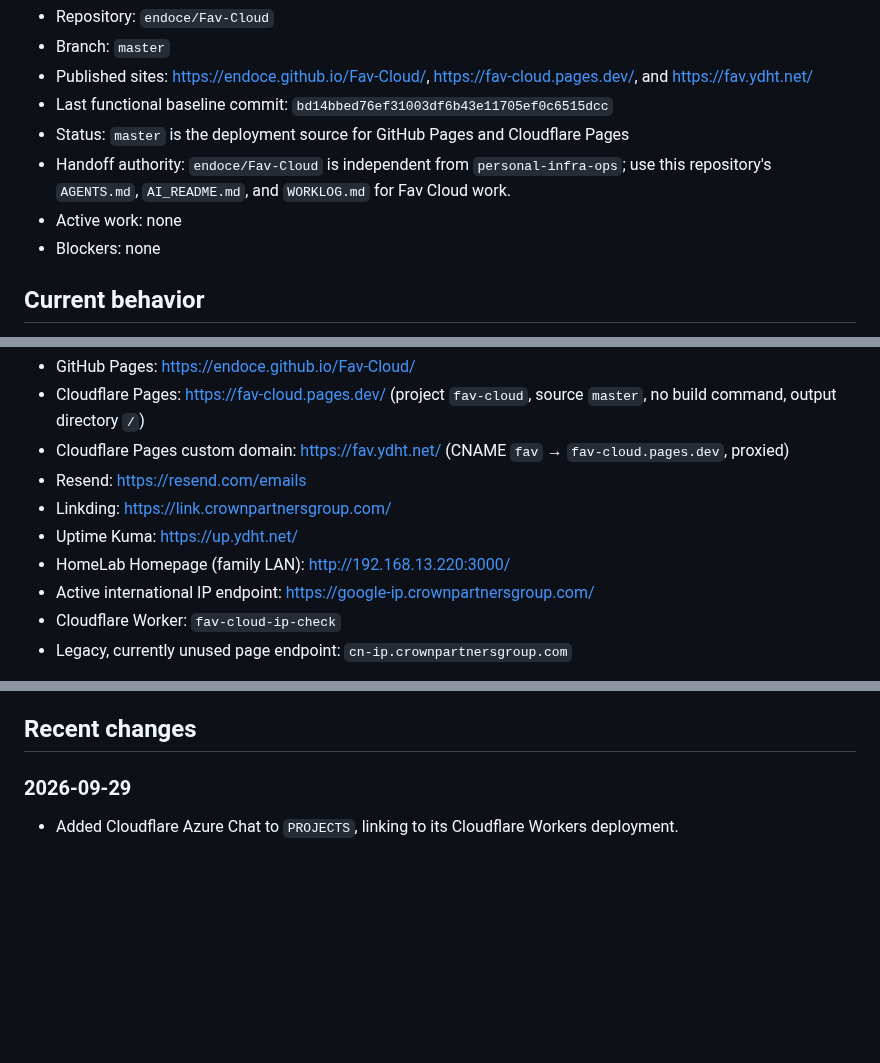
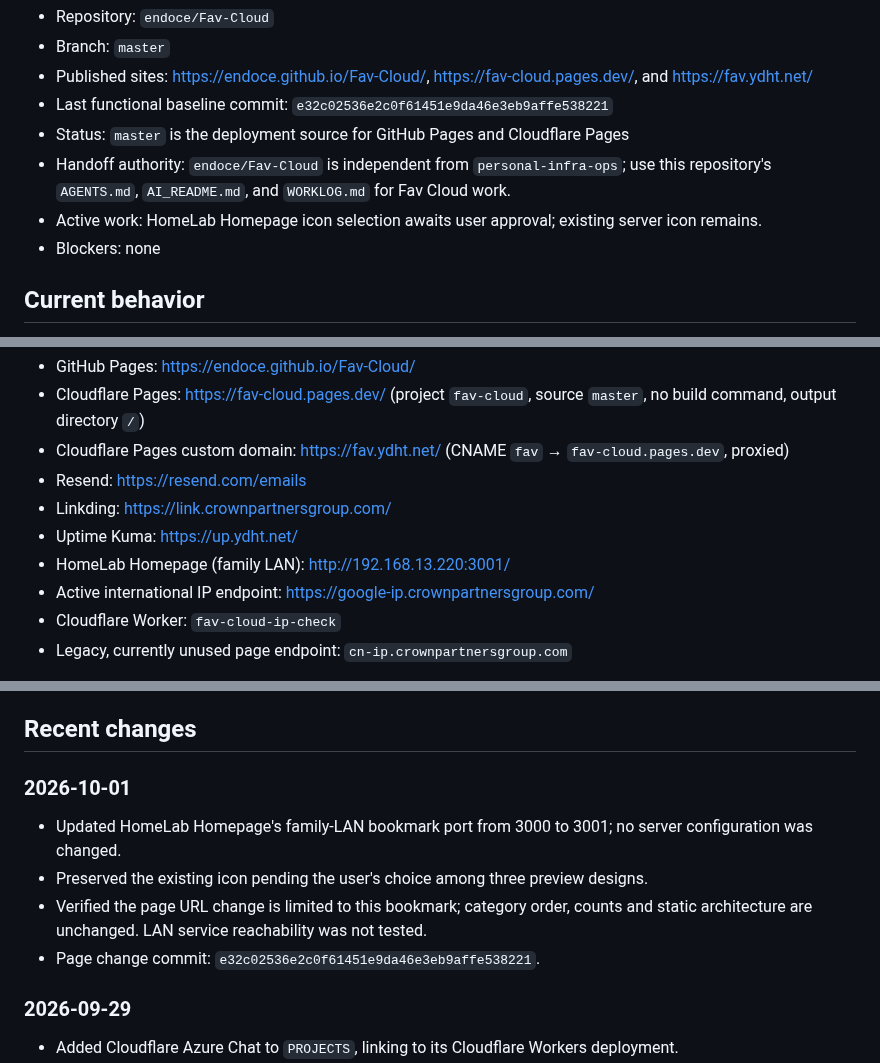
Before and after one commit to endoce/Fav-Cloud, a Markdown page: WORKLOG.md, 3 parts joined by grey strips. GitHub-like rendering; blank space fills up the shorter version.

Commit message:
docs: record HomeLab port change and pending icon choice

```diff
--- a/WORKLOG.md
+++ b/WORKLOG.md
@@ -8,10 +8,10 @@ This file is the concise cross-device handoff record for humans and AI agents. R
 - Repository: `endoce/Fav-Cloud`
 - Branch: `master`
 - Published sites: https://endoce.github.io/Fav-Cloud/, https://fav-cloud.pages.dev/, and https://fav.ydht.net/
-- Last functional baseline commit: `bd14bbed76ef31003df6b43e11705ef0c6515dcc`
+- Last functional baseline commit: `e32c02536e2c0f61451e9da46e3eb9affe538221`
 - Status: `master` is the deployment source for GitHub Pages and Cloudflare Pages
 - Handoff authority: `endoce/Fav-Cloud` is independent from `personal-infra-ops`; use this repository's `AGENTS.md`, `AI_README.md`, and `WORKLOG.md` for Fav Cloud work.
-- Active work: none
+- Active work: HomeLab Homepage icon selection awaits user approval; existing server icon remains.
 - Blockers: none
 
 ## Current behavior
@@ -43,7 +43,7 @@ This file is the concise cross-device handoff record for humans and AI agents. R
 - Resend: https://resend.com/emails
 - Linkding: https://link.crownpartnersgroup.com/
 - Uptime Kuma: https://up.ydht.net/
-- HomeLab Homepage (family LAN): http://192.168.13.220:3000/
+- HomeLab Homepage (family LAN): http://192.168.13.220:3001/
 - Active international IP endpoint: https://google-ip.crownpartnersgroup.com/
 - Cloudflare Worker: `fav-cloud-ip-check`
 - Legacy, currently unused page endpoint: `cn-ip.crownpartnersgroup.com`
@@ -84,6 +84,13 @@ At the end of a material task:
 4. Keep entries factual and omit private chain-of-thought or credentials.
 
 ## Recent changes
+
+### 2026-10-01
+
+- Updated HomeLab Homepage's family-LAN bookmark port from 3000 to 3001; no server configuration was changed.
+- Preserved the existing icon pending the user's choice among three preview designs.
+- Verified the page URL change is limited to this bookmark; category order, counts and static architecture are unchanged. LAN service reachability was not tested.
+- Page change commit: `e32c02536e2c0f61451e9da46e3eb9affe538221`.
 
 ### 2026-09-29
 
```
Also changed, not shown: other parts of WORKLOG.md (+1 -1 lines).
